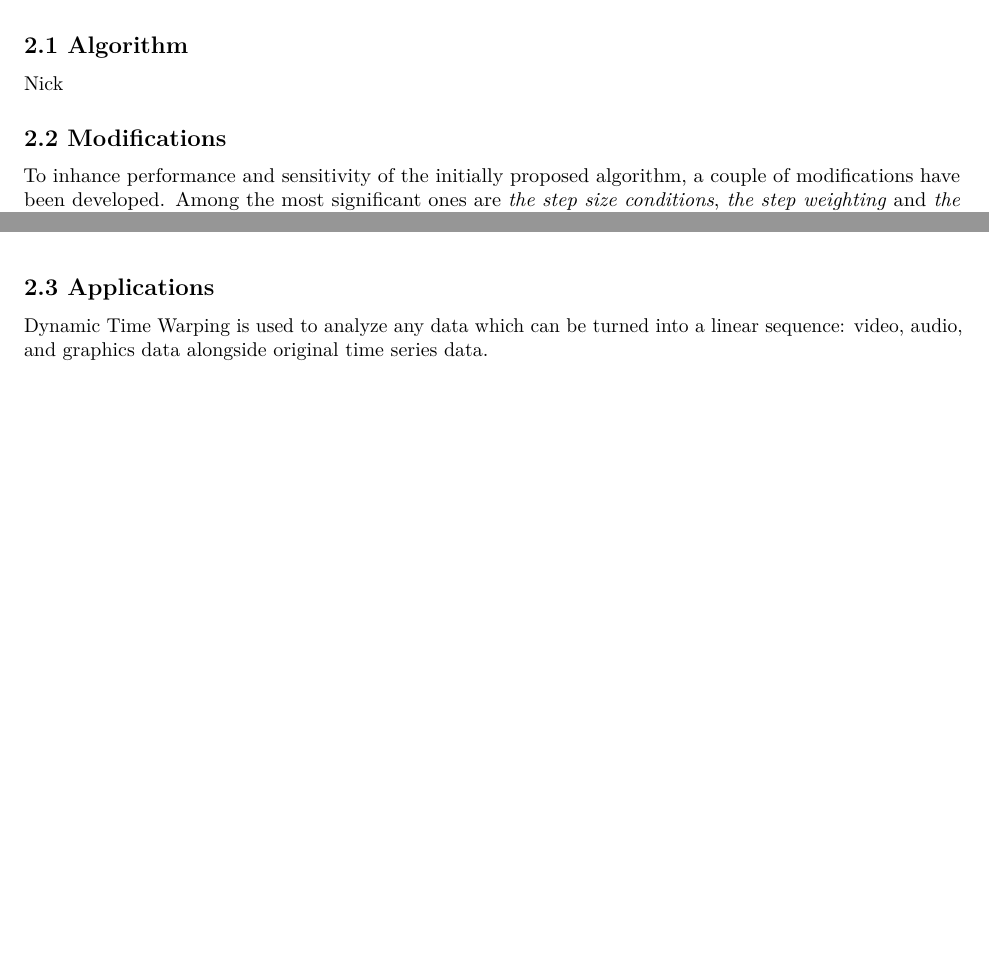
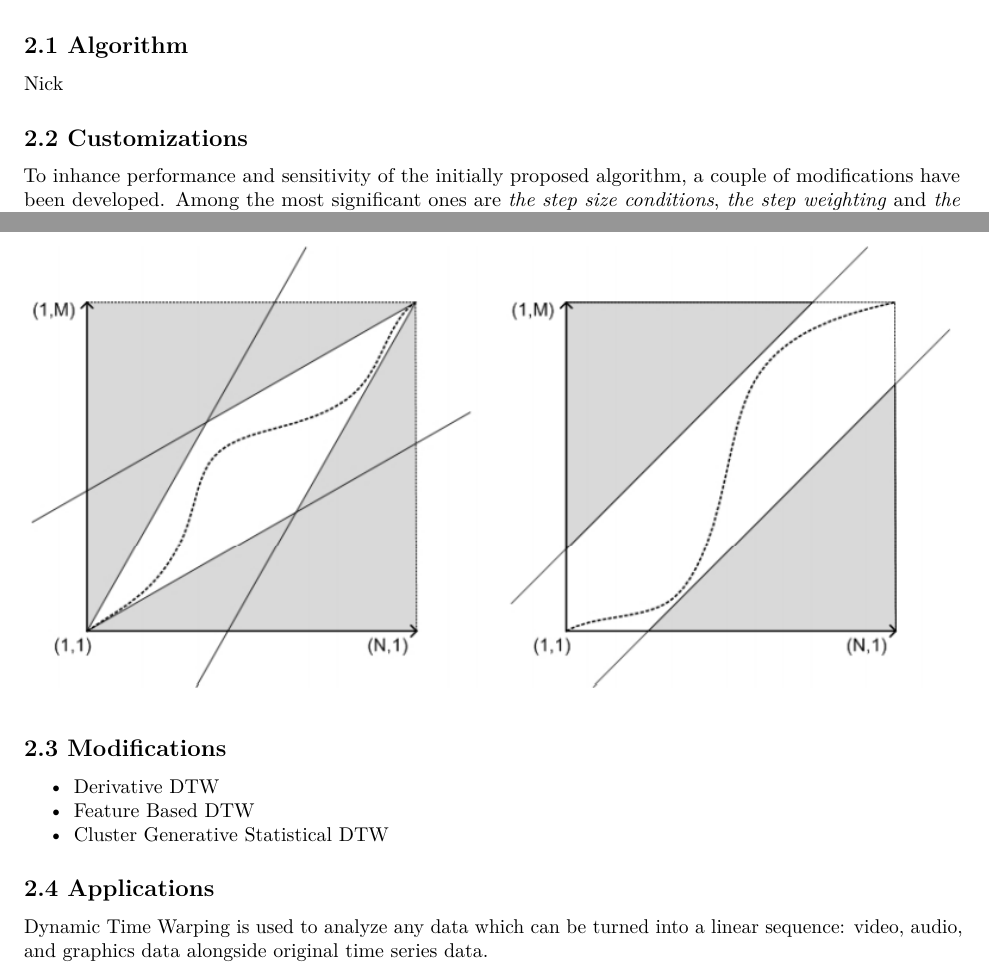
Before and after one commit to ainalopez/SMO-Speech-Recognition, an R Markdown document (DTW.Rmd): two parts of pages 1 and 3 of 9, joined at a grey line, cut so that both start at the same text, the shorter picture padded with empty space. Rendered offline with R 4.5, knitr and Pandoc, then LaTeX, with nearby package versions.

Commit message:
chapters

```diff
--- a/DTW.Rmd
+++ b/DTW.Rmd
@@ -20,7 +20,7 @@ Nick
 ## 2.1 Algorithm
 Nick
 
-## 2.2 Modifications
+## 2.2 Customizations
 
 To inhance performance and sensitivity of the initially proposed algorithm, a couple of modifications have been developed. Among the most significant ones are *the step size conditions*, *the step weighting* and *the global path constraints*.
 
@@ -33,7 +33,14 @@ Weighting helps to favour or penalize certain types of point-to-point correspond
 Similarly to the step function constraints, the global path constraints are used as the way to improve the computational cost and optimize DTW sensitivity. It could be performed in a couple of ways, for example, through Itakura parallelogram on the left in the picture below, or Sakoe-Chiba band on the right.
 ![Global path constraint](./Figures/gc.png)
 
-## 2.3 Applications
+## 2.3 Modifications
+
+- Derivative DTW
+- Feature Based DTW
+- Cluster Generative Statistical DTW
+
+
+## 2.4 Applications
 
 Dynamic Time Warping is used to analyze any data which can be turned into a linear sequence: video, audio, and graphics data alongside original time series data.
 
```
